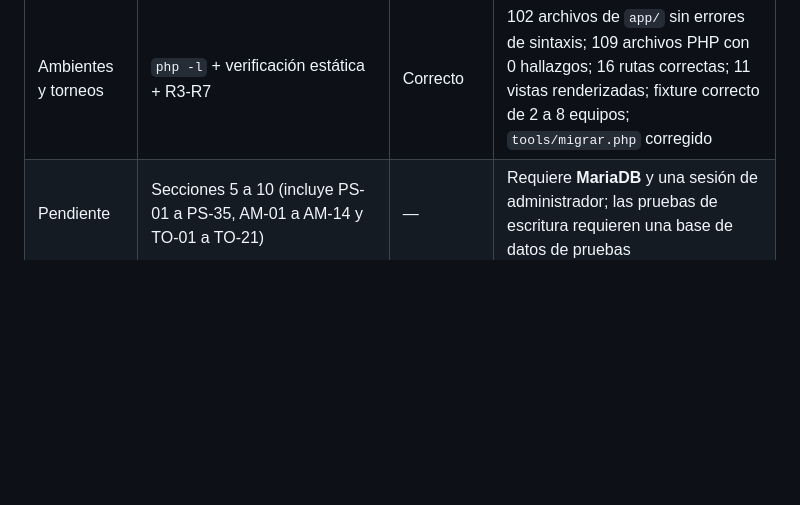
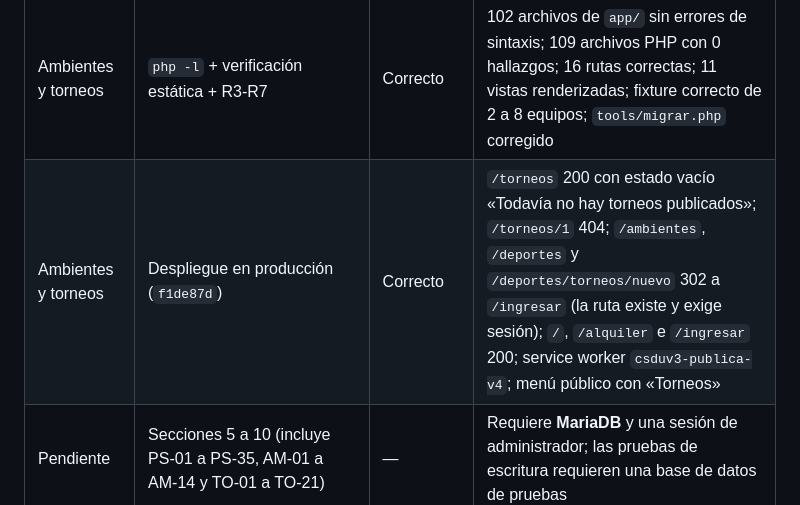
Before and after one commit to bgrados/csduv3, a Markdown page: docs/PRUEBAS.md, the part around the change. GitHub-like rendering; blank space fills up the shorter version.

```diff
--- a/docs/PRUEBAS.md
+++ b/docs/PRUEBAS.md
@@ -889,6 +889,7 @@ SELECT COUNT(*) FROM csduv3_jornadas;
 | Rediseño UV3 | Verificación estática (`verificar_estatico.ps1`) | Correcto | 86 archivos PHP, 0 hallazgos; CSS con 282/282 llaves; capturas headless de referencia a 390, 768 y 1440 px; sin pruebas en navegador real ni dispositivos |
 | Producción | Verificación HTTP | Correcto | Rediseño visible (tema `#063B22`, `logo.jpg`, CSS y SW v3). **La base de datos volvió a responder**: portada, `/alquiler`, `/ingresar` y `/panel` con 200 y sin aviso de mantenimiento |
 | Ambientes y torneos | `php -l` + verificación estática + R3-R7 | Correcto | 102 archivos de `app/` sin errores de sintaxis; 109 archivos PHP con 0 hallazgos; 16 rutas correctas; 11 vistas renderizadas; fixture correcto de 2 a 8 equipos; `tools/migrar.php` corregido |
+| Ambientes y torneos | Despliegue en producción (`f1de87d`) | Correcto | `/torneos` 200 con estado vacío «Todavía no hay torneos publicados»; `/torneos/1` 404; `/ambientes`, `/deportes` y `/deportes/torneos/nuevo` 302 a `/ingresar` (la ruta existe y exige sesión); `/`, `/alquiler` e `/ingresar` 200; service worker `csduv3-publica-v4`; menú público con «Torneos» |
 | Pendiente | Secciones 5 a 10 (incluye PS-01 a PS-35, AM-01 a AM-14 y TO-01 a TO-21) | — | Requiere **MariaDB** y una sesión de administrador; las pruebas de escritura requieren una base de datos de pruebas |
 | Pendiente | Rotación de la contraseña de la base de datos | — | Sigue expuesta en el historial público de Git: rotar en cPanel y actualizar `.env` |
 
```
Also changed, not shown: CONTINUAR.md (+5 -0 lines).
